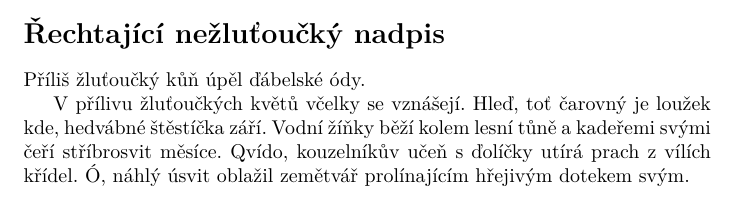
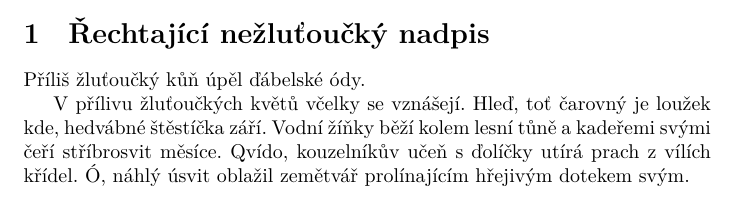
Before and after one commit to karel-brinda/tex-accessibility, a LaTeX document (xelatex__czech_utf8.tex, which reads include/czech_text_utf8.tex): part of the page, cut so that both start at the same text. Compiled offline with XeLaTeX.

Commit message:
Context corrected, section numbered

```diff
--- a/include/czech_text_utf8.tex
+++ b/include/czech_text_utf8.tex
@@ -1,4 +1,4 @@
-\section*{Řechtající nežluťoučký nadpis}
+\section{Řechtající nežluťoučký nadpis}
 
 Příliš žluťoučký kůň úpěl ďábelské ódy.
 
```
Also changed, not shown: context__czech_utf8.tex (+4 -3 lines), context__czech_utf8.pdf (added), latex+dvipdf__czech_utf8.pdf, latex+dvips+ps2pdf__czech_utf8.pdf, lualatex__czech_utf8.pdf, pdflatex__czech_utf8.pdf, xelatex__czech_utf8.pdf, 2 other files.
